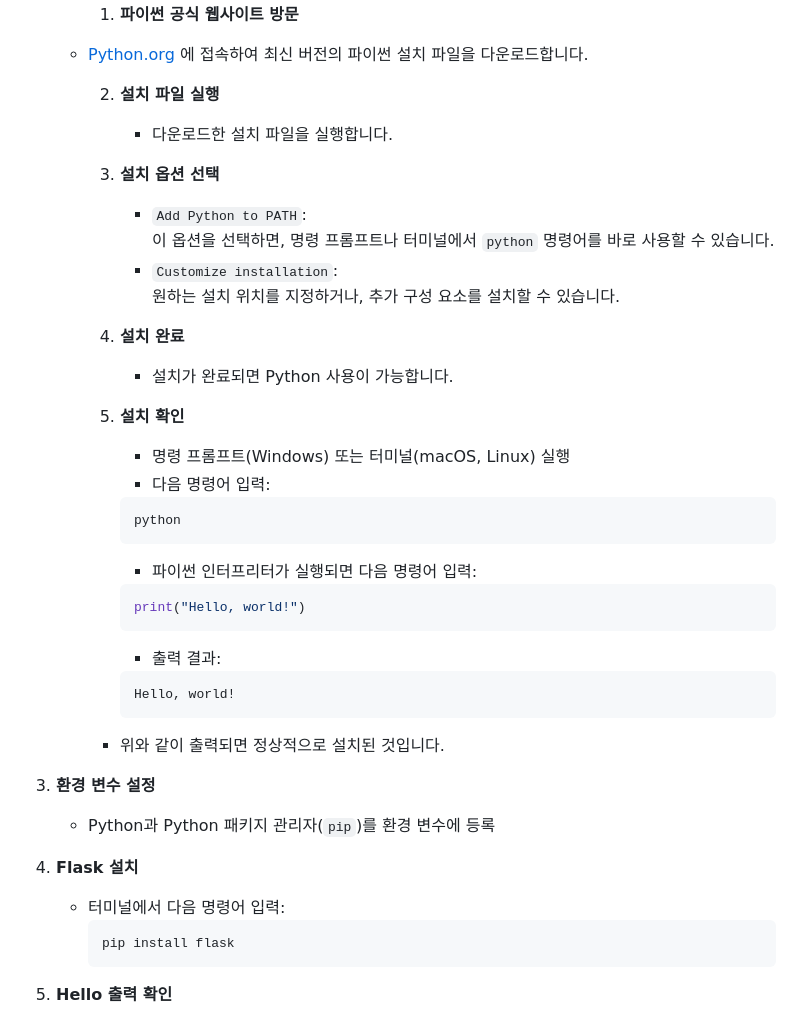
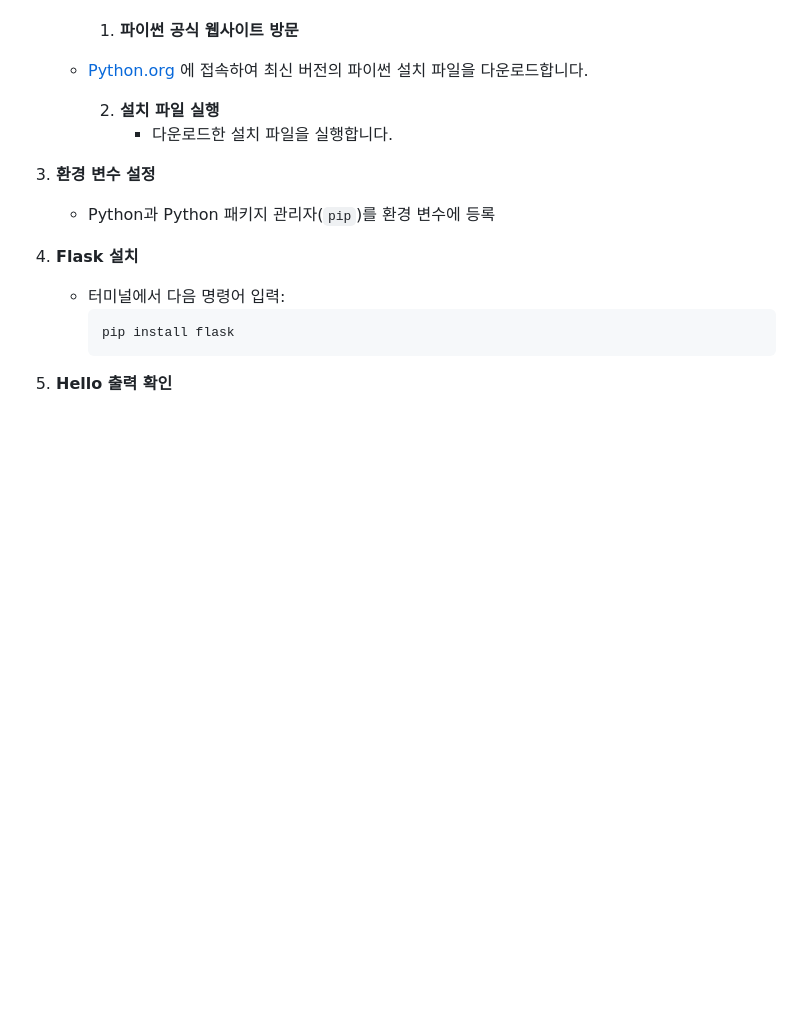
Before and after one commit to nttkor/codyssey, a Markdown page: 과정01_세계적인브랜드반달곰커피/문제_1_반달곰커피의시작/문제1반달곰커피의시작.md, the part around the change. Rendered like a GitHub page; blank space fills up the shorter version.

Commit message:
Remove redundant Python installation steps for clarity and conciseness

````diff
--- a/과정01_세계적인브랜드반달곰커피/문제_1_반달곰커피의시작/문제1반달곰커피의시작.md
+++ b/과정01_세계적인브랜드반달곰커피/문제_1_반달곰커피의시작/문제1반달곰커피의시작.md
@@ -37,30 +37,6 @@
       2. **설치 파일 실행**
          - 다운로드한 설치 파일을 실행합니다.
 
-      3. **설치 옵션 선택**
-         - `Add Python to PATH`:
-         이 옵션을 선택하면, 명령 프롬프트나 터미널에서 `python` 명령어를 바로 사용할 수 있습니다.
-         - `Customize installation`:
-         원하는 설치 위치를 지정하거나, 추가 구성 요소를 설치할 수 있습니다.
-
-      4. **설치 완료**
-         - 설치가 완료되면 Python 사용이 가능합니다.
-
-      5. **설치 확인**
-         - 명령 프롬프트(Windows) 또는 터미널(macOS, Linux) 실행
-         - 다음 명령어 입력:
-         ```bash
-         python
-         ```
-         - 파이썬 인터프리터가 실행되면 다음 명령어 입력:
-         ```python
-         print("Hello, world!")
-         ```
-         - 출력 결과:
-         ```
-         Hello, world!
-         ```
-      - 위와 같이 출력되면 정상적으로 설치된 것입니다.
 3. **환경 변수 설정**
    - Python과 Python 패키지 관리자(`pip`)를 환경 변수에 등록
 4. **Flask 설치**
````
